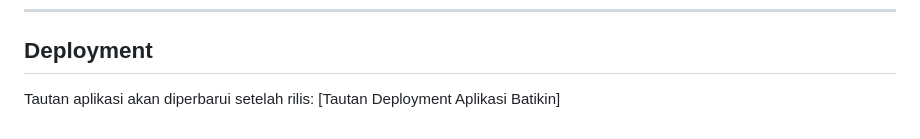
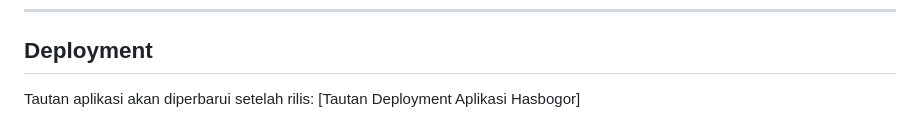
Before and after one commit to has-bogor/has-bogor-mobile, a Markdown page: README.md, the part around the change. Drawn GitHub-style.

Commit message:
PAS Tahap 1

```diff
--- a/README.md
+++ b/README.md
@@ -73,4 +73,4 @@
 ---
 ## **Deployment**
 Tautan aplikasi akan diperbarui setelah rilis:
-[Tautan Deployment Aplikasi Batikin]
+[Tautan Deployment Aplikasi Hasbogor]
```
